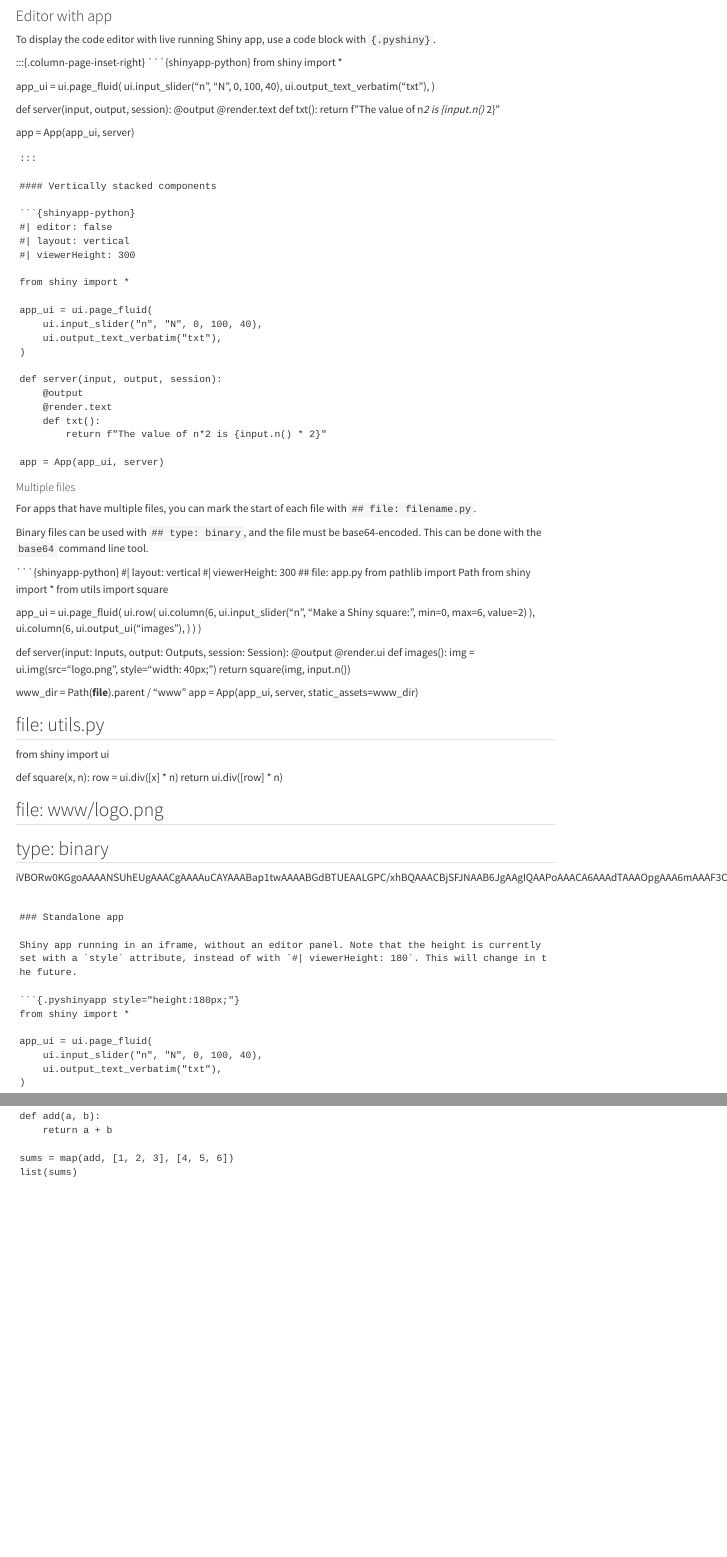
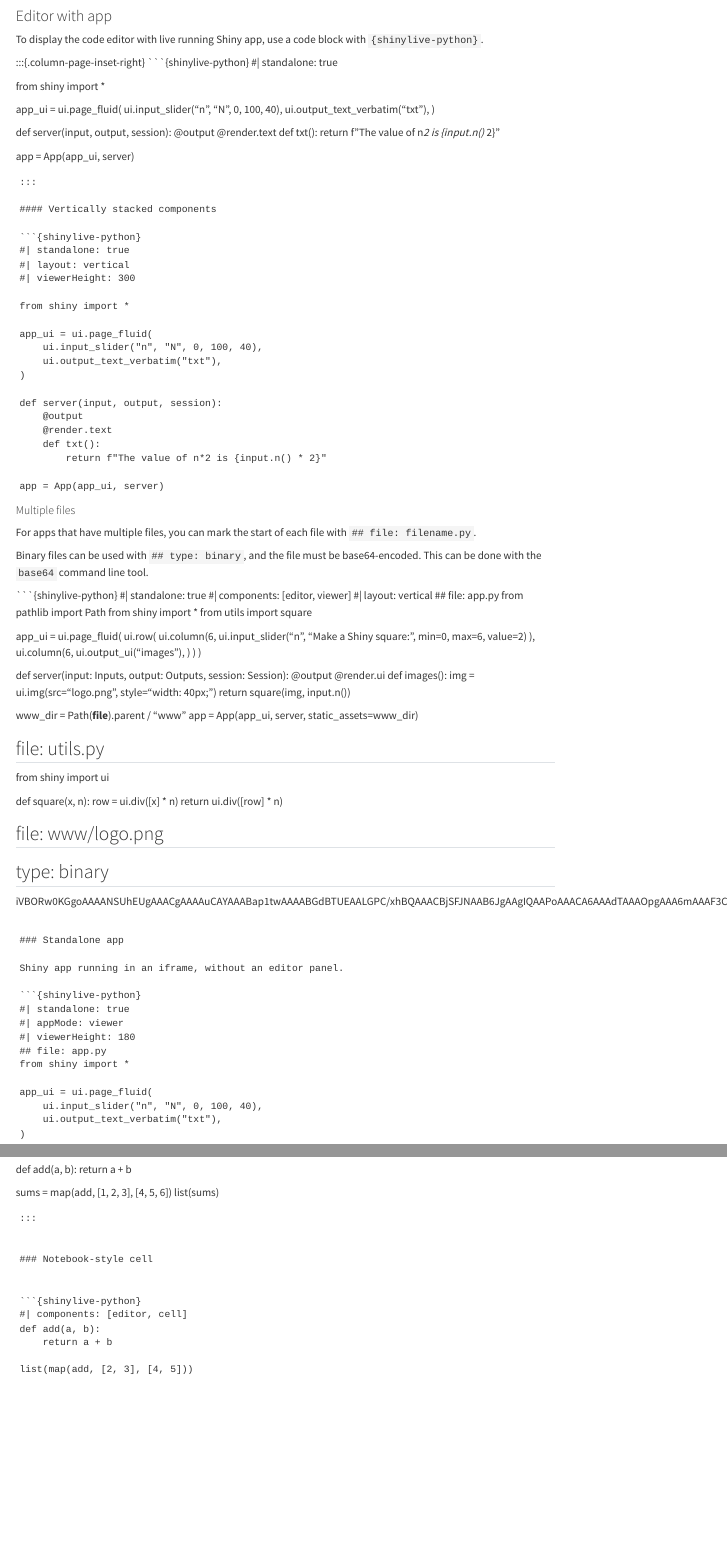
Before and after one commit to quarto-ext/shinylive, a Quarto document (index.qmd): the page in a window 1100 px wide, from its top, and a second part further down, joined at a grey line. Rendered offline with R 4.5, knitr and Pandoc in place of Quarto, with nearby package versions; menus at the side of the page are left out.

Commit message:
Use updated quarto args

````diff
--- a/index.qmd
+++ b/index.qmd
@@ -6,11 +6,12 @@ format: html
 
 ### Editor with app
 
-To display the code editor with live running Shiny app, use a code block with `{.pyshiny}`.
-
+To display the code editor with live running Shiny app, use a code block with `{shinylive-python}`.
 
 :::{.column-page-inset-right}
-```{shinyapp-python}
+```{shinylive-python}
+#| standalone: true
+
 from shiny import *
 
 app_ui = ui.page_fluid(
@@ -31,8 +32,8 @@ app = App(app_ui, server)
 
 #### Vertically stacked components
 
-```{shinyapp-python}
-#| editor: false
+```{shinylive-python}
+#| standalone: true
 #| layout: vertical
 #| viewerHeight: 300
 
@@ -60,9 +61,10 @@ For apps that have multiple files, you can mark the start of each file with `##
 Binary files can be used with `## type: binary`, and the file must be base64-encoded. This can be done with the `base64` command line tool.
 
 
-```{shinyapp-python}
+```{shinylive-python}
+#| standalone: true
+#| components: [editor, viewer]
 #| layout: vertical
-#| viewerHeight: 300
 ## file: app.py
 from pathlib import Path
 from shiny import *
@@ -103,9 +105,13 @@ iVBORw0KGgoAAAANSUhEUgAAACgAAAAuCAYAAABap1twAAAABGdBTUEAALGPC/xhBQAAACBjSFJNAAB6
 
 ### Standalone app
 
-Shiny app running in an iframe, without an editor panel. Note that the height is currently set with a `style` attribute, instead of with `#| viewerHeight: 180`. This will change in the future.
+Shiny app running in an iframe, without an editor panel.
 
-```{.pyshinyapp style="height:180px;"}
+```{shinylive-python}
+#| standalone: true
+#| appMode: viewer
+#| viewerHeight: 180
+## file: app.py
 from shiny import *
 
 app_ui = ui.page_fluid(
@@ -129,7 +135,9 @@ app = App(app_ui, server)
 Run selected code or current line with ⌘/Ctrl-Enter; run the entire file with ⌘/Ctrl-Shift-Enter.
 
 :::{.column-page-inset-right}
-```{.pyterminal style="height:350px;"}
+```{shinylive-python}
+#| components: [editor, terminal]
+
 def add(a, b):
     return a + b
 
@@ -138,3 +146,15 @@ list(sums)
 
 ```
 :::
+
+
+### Notebook-style cell
+
+
+```{shinylive-python}
+#| components: [editor, cell]
+def add(a, b):
+    return a + b
+
+list(map(add, [2, 3], [4, 5]))
+```
````
